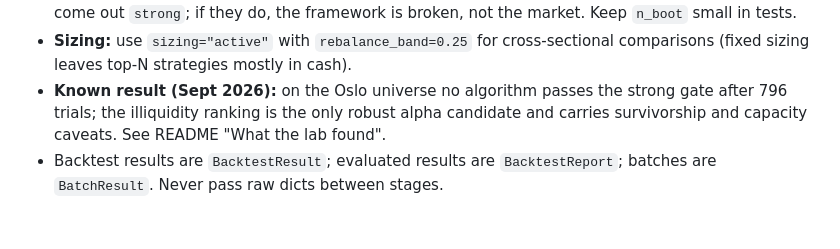
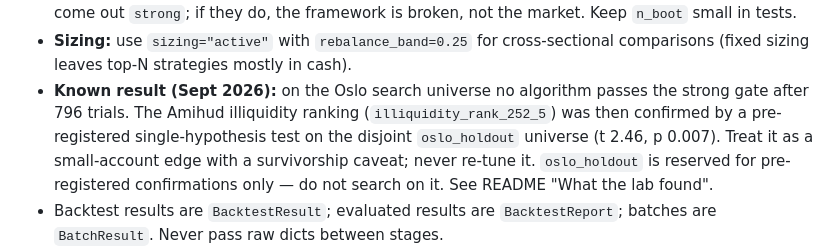
Before and after one commit to sigurdevensen/portfolio-sim, a Markdown page: CLAUDE.md, the part around the change. Drawn GitHub-style; blank space fills up the shorter version.

```diff
--- a/CLAUDE.md
+++ b/CLAUDE.md
@@ -68,9 +68,12 @@ pytest tests/                                # ~1 minute; batch tests use n_jobs
   small in tests.
 - **Sizing:** use `sizing="active"` with `rebalance_band=0.25` for cross-sectional
   comparisons (fixed sizing leaves top-N strategies mostly in cash).
-- **Known result (Sept 2026):** on the Oslo universe no algorithm passes the strong gate
-  after 796 trials; the illiquidity ranking is the only robust alpha candidate and
-  carries survivorship and capacity caveats. See README "What the lab found".
+- **Known result (Sept 2026):** on the Oslo search universe no algorithm passes the strong
+  gate after 796 trials. The Amihud illiquidity ranking (`illiquidity_rank_252_5`) was
+  then confirmed by a pre-registered single-hypothesis test on the disjoint
+  `oslo_holdout` universe (t 2.46, p 0.007). Treat it as a small-account edge with a
+  survivorship caveat; never re-tune it. `oslo_holdout` is reserved for pre-registered
+  confirmations only — do not search on it. See README "What the lab found".
 - Backtest results are `BacktestResult`; evaluated results are `BacktestReport`;
   batches are `BatchResult`. Never pass raw dicts between stages.
 - `evaluation/serialize.py:report_to_dict` and `research/report.py:batch_to_dict` are
```
Also changed, not shown: README.md (+11 -4 lines), 1 other file.
